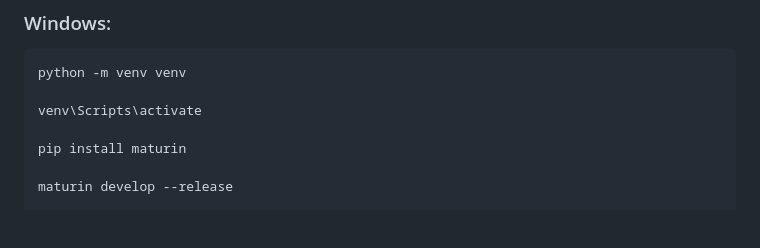
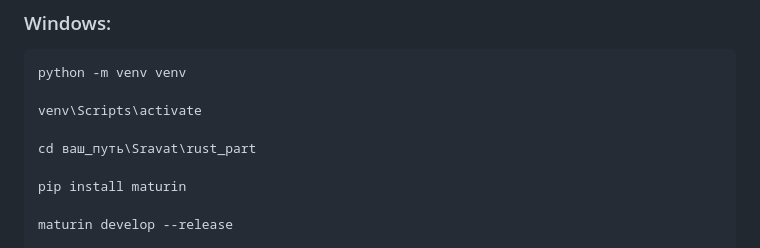
Before and after one commit to BlVladimir/Sravat, a Markdown page: README.md, the part around the change. Rendered like a GitHub page; blank space fills up the shorter version.

Commit message:
- Обновлен READMY.md

```diff
--- a/README.md
+++ b/README.md
@@ -9,6 +9,8 @@
 python -m venv venv
 
 venv\Scripts\activate
+
+cd ваш_путь\Sravat\rust_part
 
 pip install maturin
 
```
